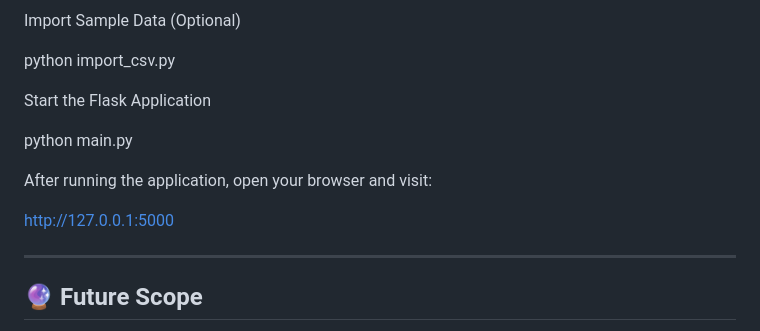
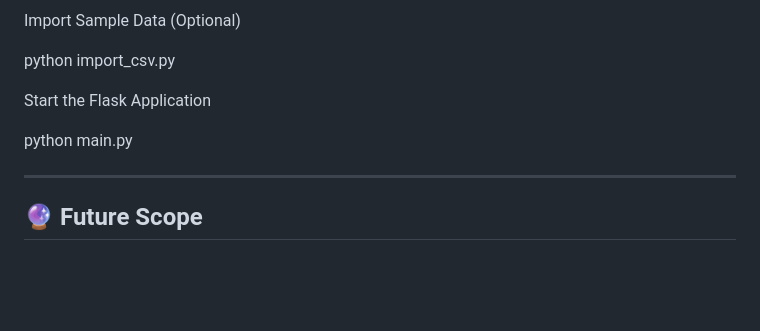
Before and after one commit to Aditi622-jpg/Clinic-Project, a Markdown page: README.md, the part around the change. GitHub-like rendering; blank space fills up the shorter version.

```diff
--- a/README.md
+++ b/README.md
@@ -160,10 +160,6 @@ Start the Flask Application
 
 python main.py
 
-After running the application, open your browser and visit:
-
-http://127.0.0.1:5000
-
 ---
 
 ## 🔮 Future Scope
```
